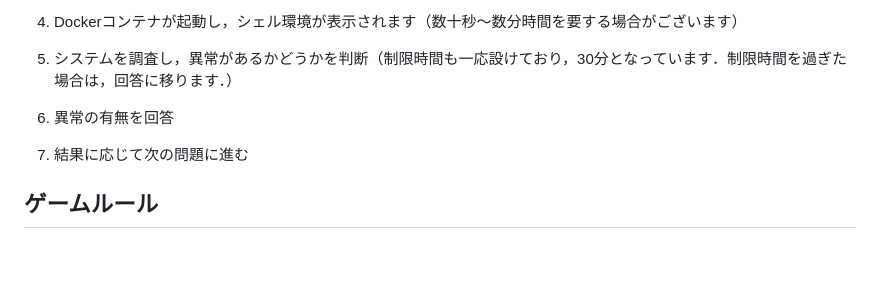
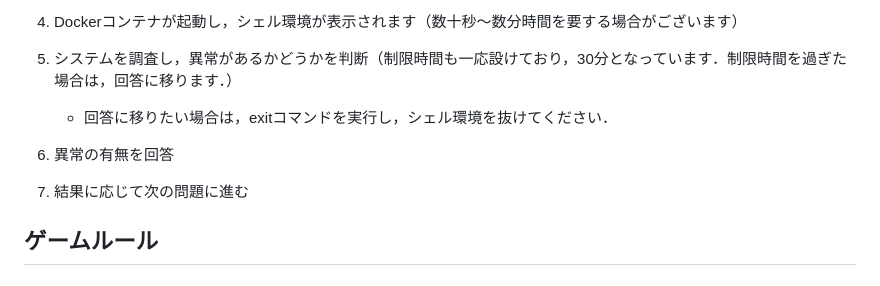
Before and after one commit to tuyo1023/malwhere, a Markdown page: README.md, the part around the change. Rendered like a GitHub page; blank space fills up the shorter version.

Commit message:
Revise README steps for shell exit and renumbering
Updated the steps for exiting the shell environment and adjusted numbering.

```diff
--- a/README.md
+++ b/README.md
@@ -56,10 +56,11 @@ newgrp docker
 4. Dockerコンテナが起動し，シェル環境が表示されます（数十秒～数分時間を要する場合がございます）
 
 5. システムを調査し，異常があるかどうかを判断（制限時間も一応設けており，30分となっています．制限時間を過ぎた場合は，回答に移ります．）
+   - 回答に移りたい場合は，exitコマンドを実行し，シェル環境を抜けてください．
 
-6. 異常の有無を回答
+7. 異常の有無を回答
 
-7. 結果に応じて次の問題に進む
+8. 結果に応じて次の問題に進む
 
 ## ゲームルール
 
```
